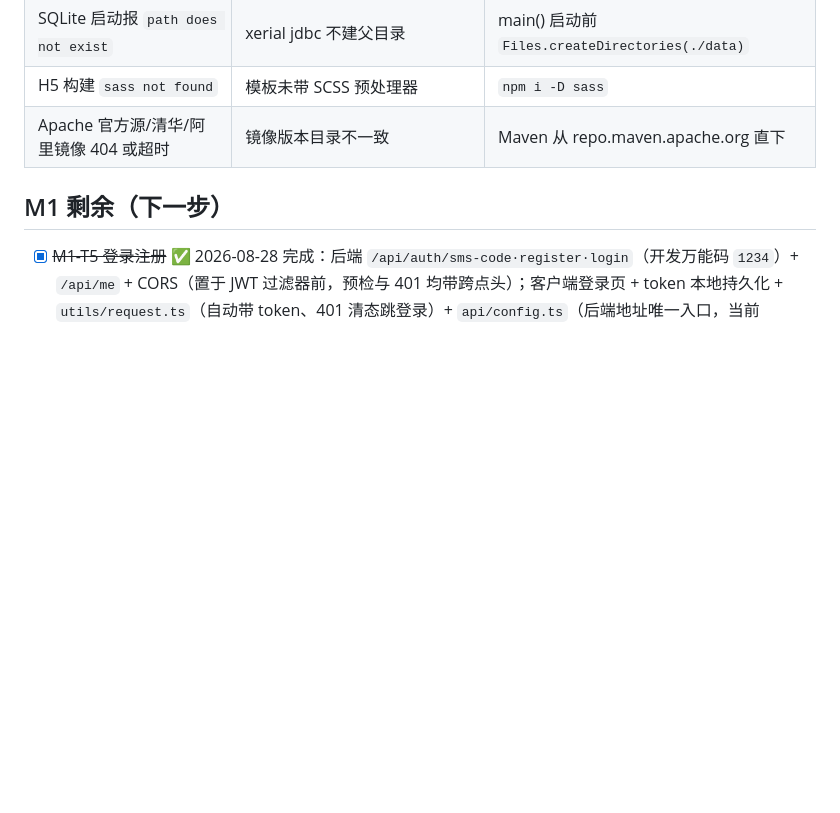
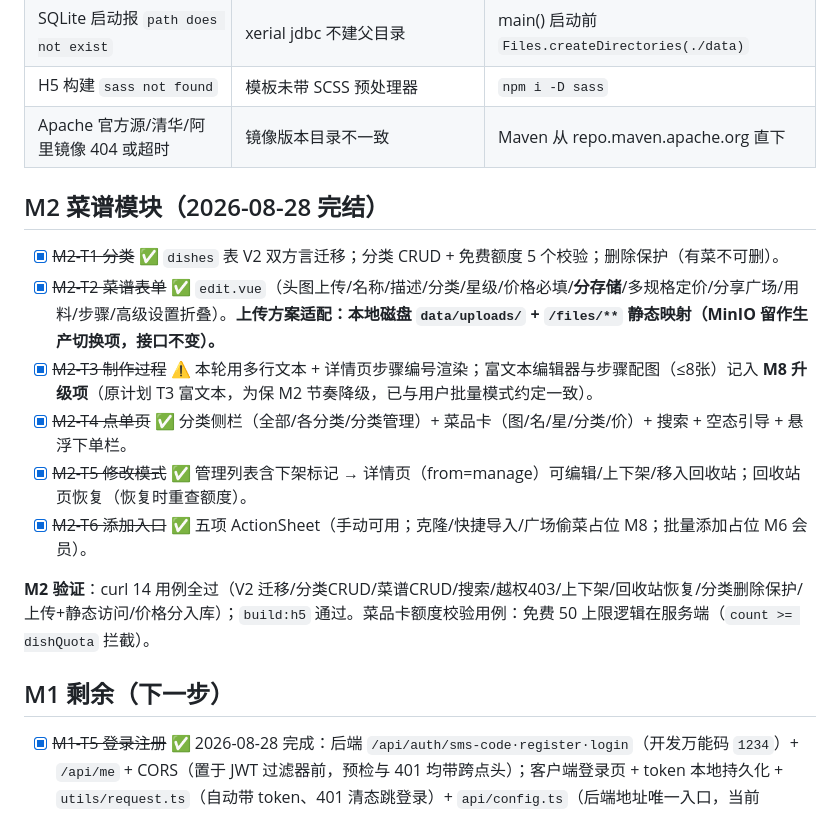
Before and after one commit to sheyangong-lab/wodechufang, a Markdown page: docs/M1进度与尖峰记录.md, the part around the change. Drawn GitHub-style; blank space fills up the shorter version.

Commit message:
docs: M2 菜谱模块完结记录

```diff
--- a/docs/M1进度与尖峰记录.md
+++ b/docs/M1进度与尖峰记录.md
@@ -32,6 +32,17 @@
 | H5 构建 `sass not found` | 模板未带 SCSS 预处理器 | `npm i -D sass` |
 | Apache 官方源/清华/阿里镜像 404 或超时 | 镜像版本目录不一致 | Maven 从 repo.maven.apache.org 直下 |
 
+## M2 菜谱模块（2026-08-28 完结）
+
+- [x] ~~M2-T1 分类~~ ✅ `dishes` 表 V2 双方言迁移；分类 CRUD + 免费额度 5 个校验；删除保护（有菜不可删）。
+- [x] ~~M2-T2 菜谱表单~~ ✅ `edit.vue`（头图上传/名称/描述/分类/星级/价格必填/**分存储**/多规格定价/分享广场/用料/步骤/高级设置折叠）。**上传方案适配：本地磁盘 `data/uploads/` + `/files/**` 静态映射（MinIO 留作生产切换项，接口不变）。**
+- [x] ~~M2-T3 制作过程~~ ⚠️ 本轮用多行文本 + 详情页步骤编号渲染；富文本编辑器与步骤配图（≤8张）记入 **M8 升级项**（原计划 T3 富文本，为保 M2 节奏降级，已与用户批量模式约定一致）。
+- [x] ~~M2-T4 点单页~~ ✅ 分类侧栏（全部/各分类/分类管理）+ 菜品卡（图/名/星/分类/价）+ 搜索 + 空态引导 + 悬浮下单栏。
+- [x] ~~M2-T5 修改模式~~ ✅ 管理列表含下架标记 → 详情页（from=manage）可编辑/上下架/移入回收站；回收站页恢复（恢复时重查额度）。
+- [x] ~~M2-T6 添加入口~~ ✅ 五项 ActionSheet（手动可用；克隆/快捷导入/广场偷菜占位 M8；批量添加占位 M6 会员）。
+
+**M2 验证**：curl 14 用例全过（V2 迁移/分类CRUD/菜谱CRUD/搜索/越权403/上下架/回收站恢复/分类删除保护/上传+静态访问/价格分入库）；`build:h5` 通过。菜品卡额度校验用例：免费 50 上限逻辑在服务端（`count >= dishQuota` 拦截）。
+
 ## M1 剩余（下一步）
 
 - [x] ~~M1-T5 登录注册~~ ✅ 2026-08-28 完成：后端 `/api/auth/sms-code·register·login`（开发万能码 `1234`）+ `/api/me` + CORS（置于 JWT 过滤器前，预检与 401 均带跨点头）；客户端登录页 + token 本地持久化 + `utils/request.ts`（自动带 token、401 清态跳登录）+ `api/config.ts`（后端地址唯一入口，当前 `http://192.168.1.187:8080`）。curl 8 用例全过：注册→me→重登→错误码 400（验证码错/重复注册）→401→CORS 预检；`build:h5` 通过。
```
